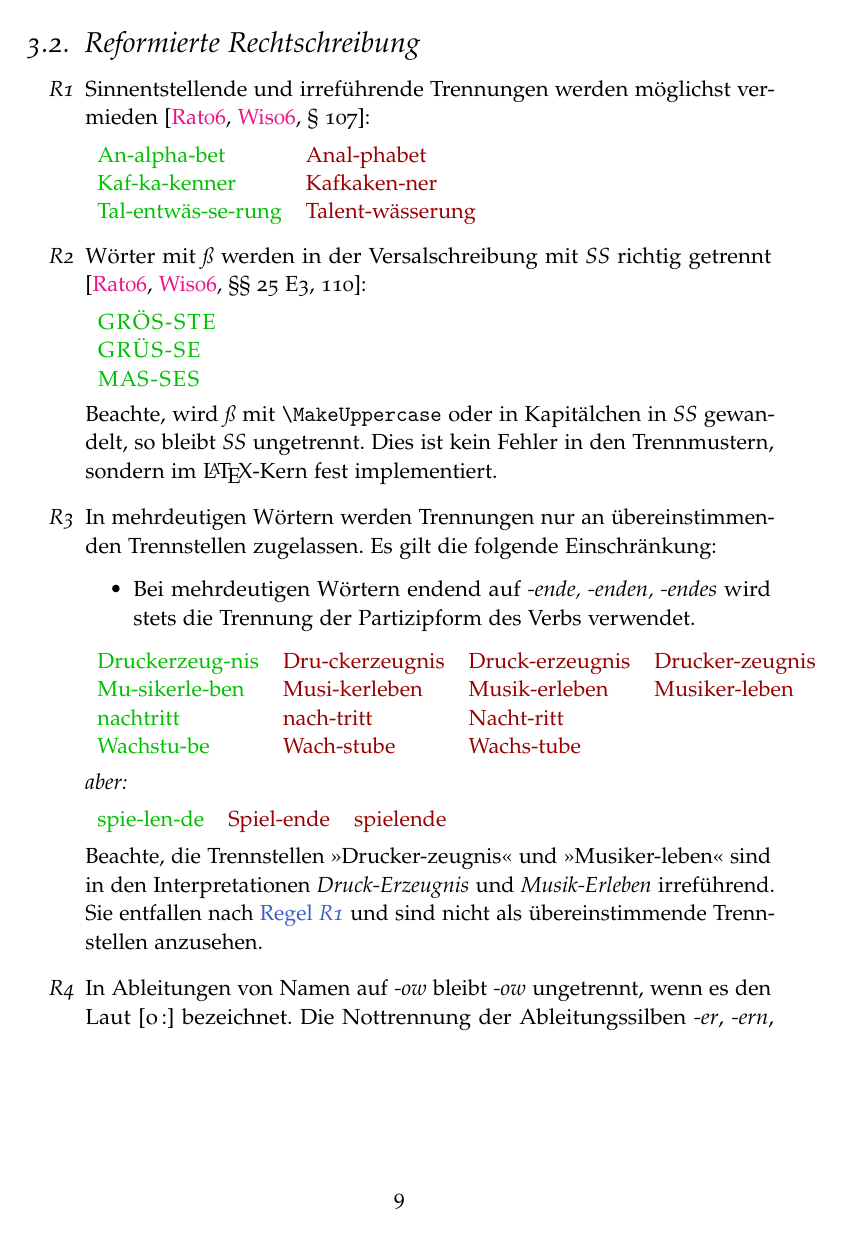
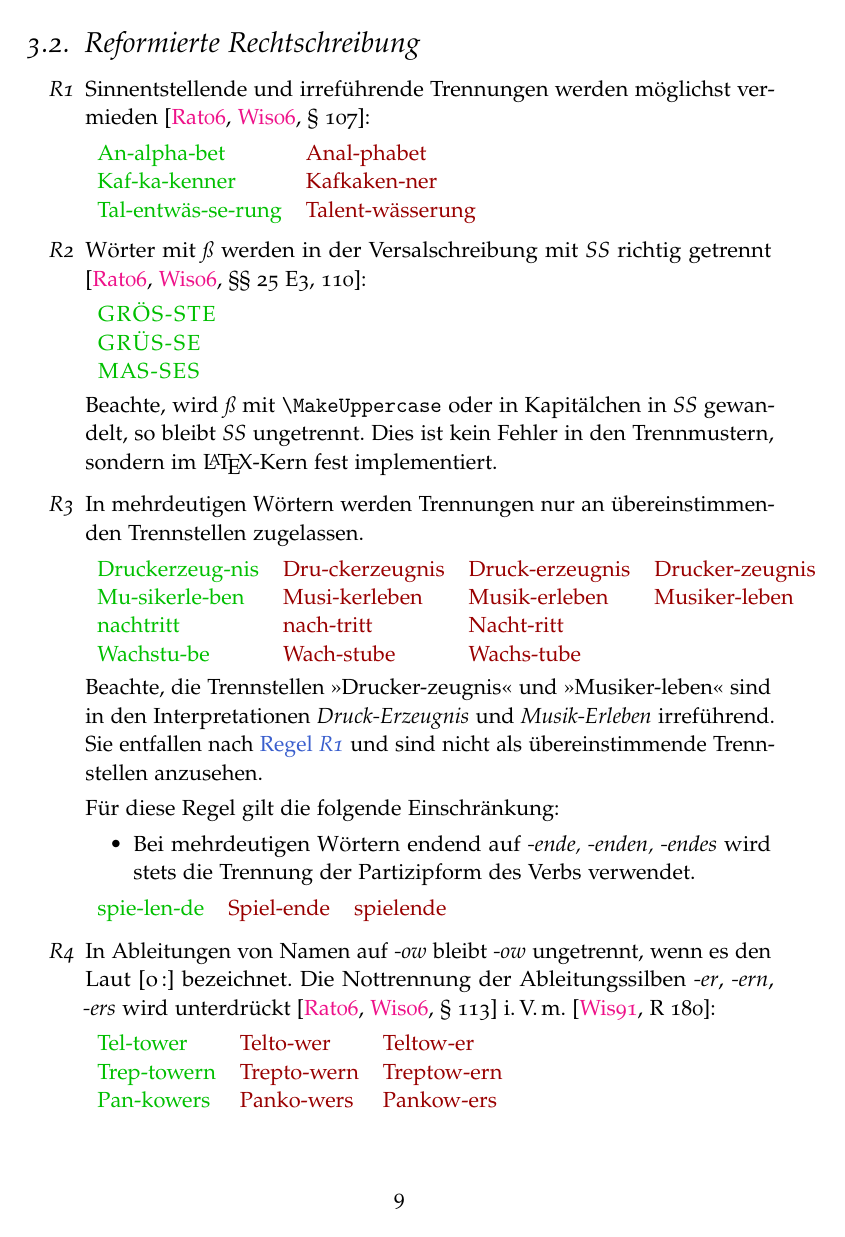
Before and after one commit to hyphenation/languages-german, a LaTeX paper (dehyph-exptl/dehyph-exptl.tex): page 9 of 17. Compiled offline with pdfLaTeX; the source files are stored in an older character set and shown here as Unicode.

Commit message:
doc: Regeln und Beispiele entzerrt.

```diff
--- a/dehyph-exptl/dehyph-exptl.tex
+++ b/dehyph-exptl/dehyph-exptl.tex
@@ -584,15 +582,8 @@ allgemeine Hinweise:
   \LaTeX-Kern fest implementiert.
 
 \item\label{enum:reformDoppeld} In mehrdeutigen Wörtern werden
-  Trennungen nur an übereinstimmenden Trennstellen zugelassen.  Es gilt
-  die folgende Einschränkung:
-
-  \begin{itemize}
-  \item Bei mehrdeutigen Wörtern endend auf \emph{"~ende, "~enden,
-      "~endes} wird stets die Trennung der Partizipform des Verbs
-    verwendet.
-  \end{itemize}
-  \nobreak
+  Trennungen nur an übereinstimmenden Trennstellen
+  zugelassen.\par\nobreak
 
   \begin{tabular}[t]{RUUU}
     Druckerzeug-nis & Dru-ckerzeugnis & Druck-erzeugnis &
@@ -601,18 +592,24 @@ allgemeine Hinweise:
     nachtritt & nach-tritt & Nacht-ritt\\
     Wachstu-be & Wach-stube & Wachs-tube\\
   \end{tabular}
-  \par\nobreak
-  \textit{aber:}
-
-  \begin{tabular}[t]{RUU}
-    spie-len-de & Spiel-ende & spielende\\
-  \end{tabular}
 
   Beachte, die Trennstellen ">Drucker-zeugnis"< und ">Musiker-leben"<
   sind in den Interpretationen \emph{Druck-Erzeugnis} und
   \emph{Musik-Erleben} irreführend.  Sie entfallen nach
   \regelref{enum:reformSinn} und sind nicht als übereinstimmende
   Trennstellen anzusehen.
+
+  Für diese Regel gilt die folgende Einschränkung:
+  \begin{itemize}
+  \item Bei mehrdeutigen Wörtern endend auf \emph{"~ende, "~enden,
+      "~endes} wird stets die Trennung der Partizipform des Verbs
+    verwendet.
+  \end{itemize}
+  \nobreak
+
+  \begin{tabular}[t]{RUU}
+    spie-len-de & Spiel-ende & spielende\\
+  \end{tabular}
 
 \item\label{enum:reformOW} In Ableitungen von Namen auf \emph{"~ow}
   bleibt \emph{"~ow} ungetrennt, wenn es den Laut [o\,:] bezeichnet.
```
Also changed, not shown: dehyph-exptl/dehyph-exptl.tex (34 more changed lines).
